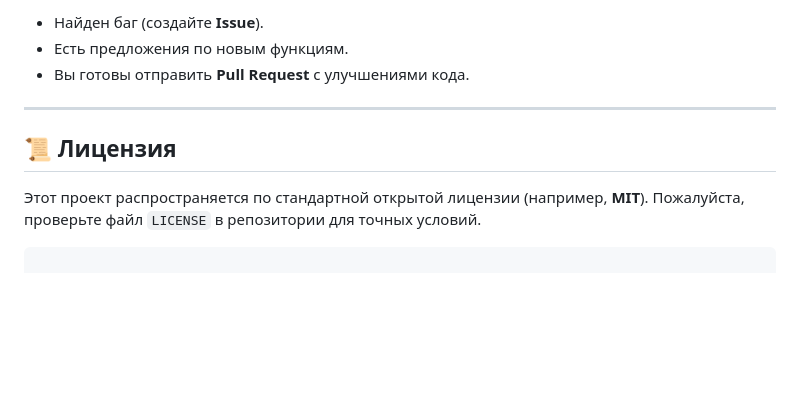
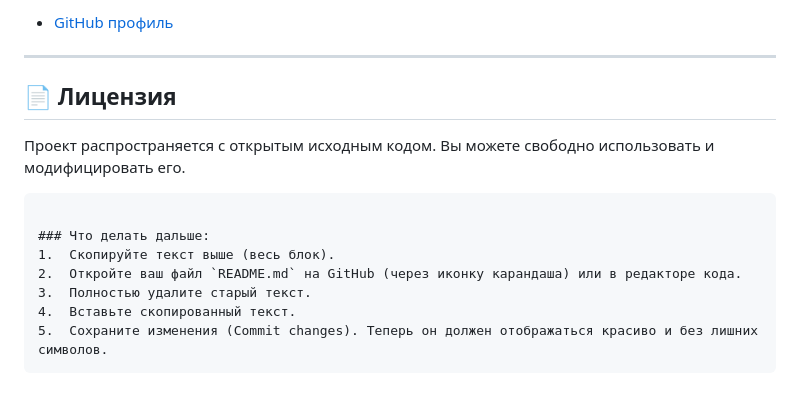
Before and after one commit to kovaggwp/randomizer_porolei, a Markdown page: README.md, the part around the change printed below. Drawn GitHub-style; blank space fills up the shorter version.

````diff
--- a/README.md
+++ b/README.md
@@ -83,13 +52,18 @@ python main.py --length 20 --include Aa0!
 
-  * Найден баг (создайте **Issue**).
-  * Есть предложения по новым функциям.
-  * Вы готовы отправить **Pull Request** с улучшениями кода.
+  * [GitHub профиль](https://www.google.com/search?q=https://github.com/kovaggwp)
 
 -----
 
-## 📜 Лицензия
+## 📄 Лицензия
 
-Этот проект распространяется по стандартной открытой лицензии (например, **MIT**). Пожалуйста, проверьте файл `LICENSE` в репозитории для точных условий.
+Проект распространяется с открытым исходным кодом. Вы можете свободно использовать и модифицировать его.
 
 ```
+
+### Что делать дальше:
+1.  Скопируйте текст выше (весь блок).
+2.  Откройте ваш файл `README.md` на GitHub (через иконку карандаша) или в редакторе кода.
+3.  Полностью удалите старый текст.
+4.  Вставьте скопированный текст.
+5.  Сохраните изменения (Commit changes). Теперь он должен отображаться красиво и без лишних символов.
 ```
````
Also changed, not shown: other parts of README.md (+28 -59 lines).
